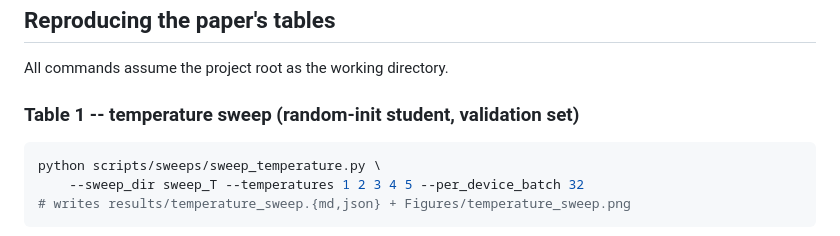
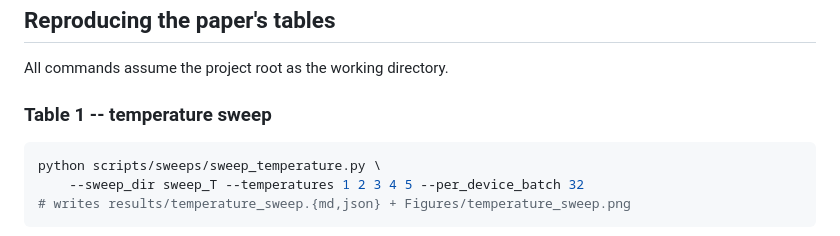
Before and after one commit to sposso/Knowledge_Distillation_and_nonuniform_sampling_on_the_Beans_Leaf-Disease_Dataset, a Markdown page: README.md, the part around the change. Rendered like a GitHub page.

Commit message:
Update Table 1 description in README
Removed 'random-init student, validation set' from Table 1 description.

````diff
--- a/README.md
+++ b/README.md
@@ -62,7 +62,7 @@ NCCL_IB_DISABLE=1` to avoid NCCL P2P errors.
 
 All commands assume the project root as the working directory.
 
-### Table 1 -- temperature sweep (random-init student, validation set)
+### Table 1 -- temperature sweep
 
 ```bash
 python scripts/sweeps/sweep_temperature.py \
````
